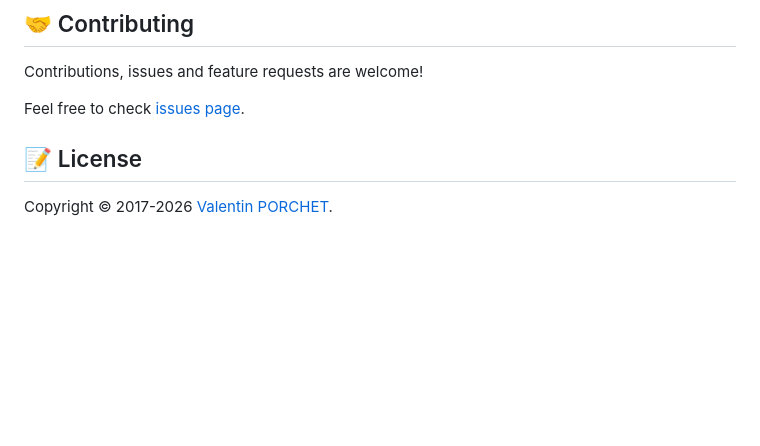
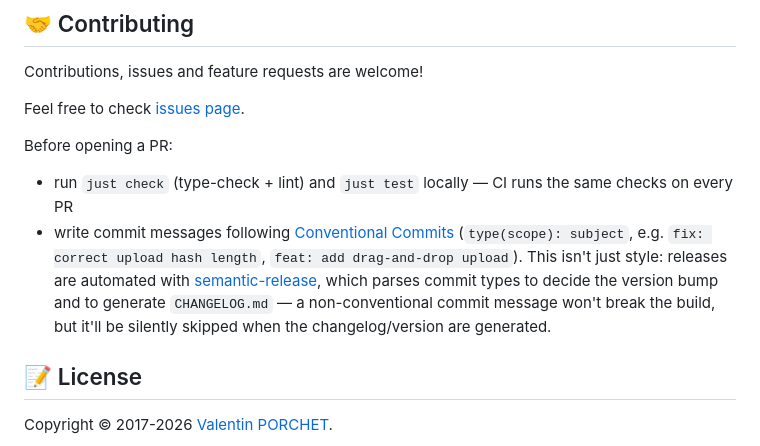
Before and after one commit to TeKrop/shooting-stars-meme-generator, a Markdown page: README.md, the part around the change. Drawn GitHub-style; blank space fills up the shorter version.

```diff
--- a/README.md
+++ b/README.md
@@ -72,6 +72,10 @@ Contributions, issues and feature requests are welcome!
 
 Feel free to check [issues page](https://github.com/TeKrop/shooting-stars-meme-generator/issues).
 
+Before opening a PR:
+* run `just check` (type-check + lint) and `just test` locally — CI runs the same checks on every PR
+* write commit messages following [Conventional Commits](https://www.conventionalcommits.org/) (`type(scope): subject`, e.g. `fix: correct upload hash length`, `feat: add drag-and-drop upload`). This isn't just style: releases are automated with [semantic-release](https://semantic-release.gitbook.io/), which parses commit types to decide the version bump and to generate `CHANGELOG.md` — a non-conventional commit message won't break the build, but it'll be silently skipped when the changelog/version are generated.
+
 ## 📝 License
 
 Copyright © 2017-2026 [Valentin PORCHET](https://github.com/TeKrop).
```
Also changed, not shown: CLAUDE.md (+17 -0 lines).
